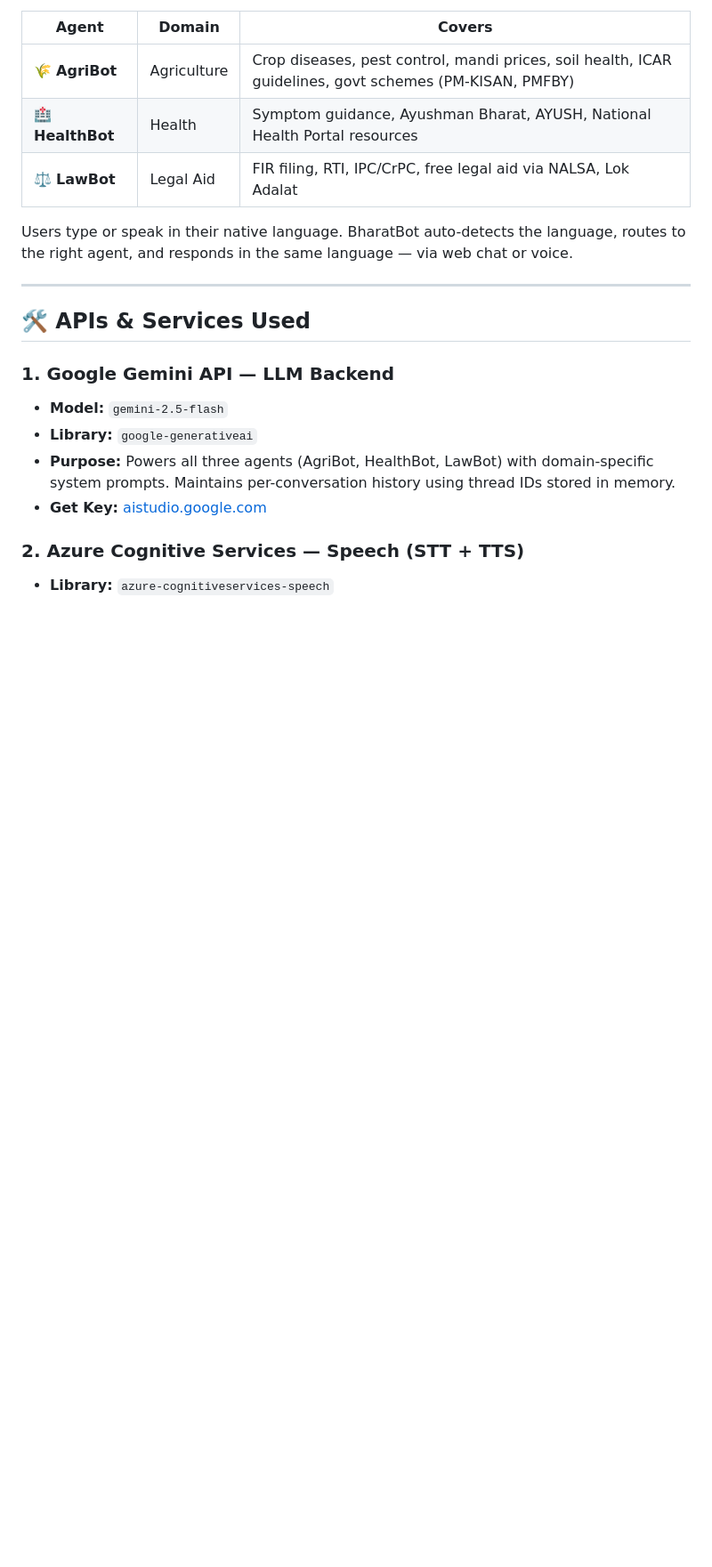
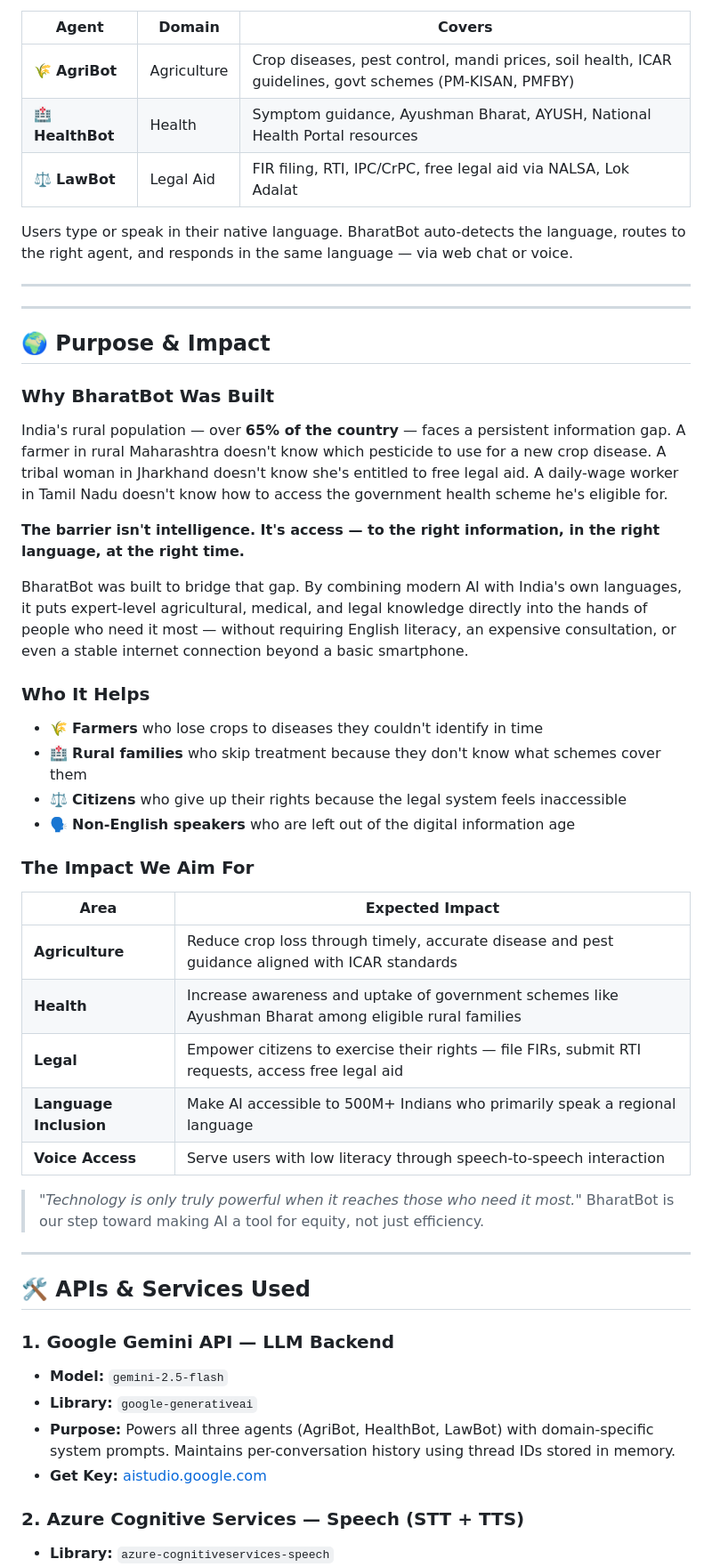
Before and after one commit to 23f1000932/Bharat-Bot, a Markdown page: README.md, the part around one of its changes. Shown at 89% size. Rendered like a GitHub page; blank space fills up the shorter version.

Commit message:
Purpose & Impact added

```diff
--- a/README.md
+++ b/README.md
@@ -11,6 +11,43 @@
 Users type or speak in their native language. BharatBot auto-detects the language, routes to the right agent, and responds in the same language — via web chat or voice.
 
 ---
+
+
+---
+
+## 🌍 Purpose & Impact
+
+### Why BharatBot Was Built
+
+India's rural population — over **65% of the country** — faces a persistent information gap. A farmer in rural Maharashtra doesn't know which pesticide to use for a new crop disease. A tribal woman in Jharkhand doesn't know she's entitled to free legal aid. A daily-wage worker in Tamil Nadu doesn't know how to access the government health scheme he's eligible for.
+
+**The barrier isn't intelligence. It's access — to the right information, in the right language, at the right time.**
+
+BharatBot was built to bridge that gap. By combining modern AI with India's own languages, it puts expert-level agricultural, medical, and legal knowledge directly into the hands of people who need it most — without requiring English literacy, an expensive consultation, or even a stable internet connection beyond a basic smartphone.
+
+### Who It Helps
+
+- 🌾 **Farmers** who lose crops to diseases they couldn't identify in time
+- 🏥 **Rural families** who skip treatment because they don't know what schemes cover them
+- ⚖️ **Citizens** who give up their rights because the legal system feels inaccessible
+- 🗣️ **Non-English speakers** who are left out of the digital information age
+
+### The Impact We Aim For
+
+| Area | Expected Impact |
+|---|---|
+| **Agriculture** | Reduce crop loss through timely, accurate disease and pest guidance aligned with ICAR standards |
+| **Health** | Increase awareness and uptake of government schemes like Ayushman Bharat among eligible rural families |
+| **Legal** | Empower citizens to exercise their rights — file FIRs, submit RTI requests, access free legal aid |
+| **Language Inclusion** | Make AI accessible to 500M+ Indians who primarily speak a regional language |
+| **Voice Access** | Serve users with low literacy through speech-to-speech interaction |
+
+> _"Technology is only truly powerful when it reaches those who need it most."_
+> BharatBot is our step toward making AI a tool for equity, not just efficiency.
+
+---
+
+
 
 ## 🛠️ APIs & Services Used
 
```
Also changed, not shown: other parts of README.md (+1 -2 lines).
